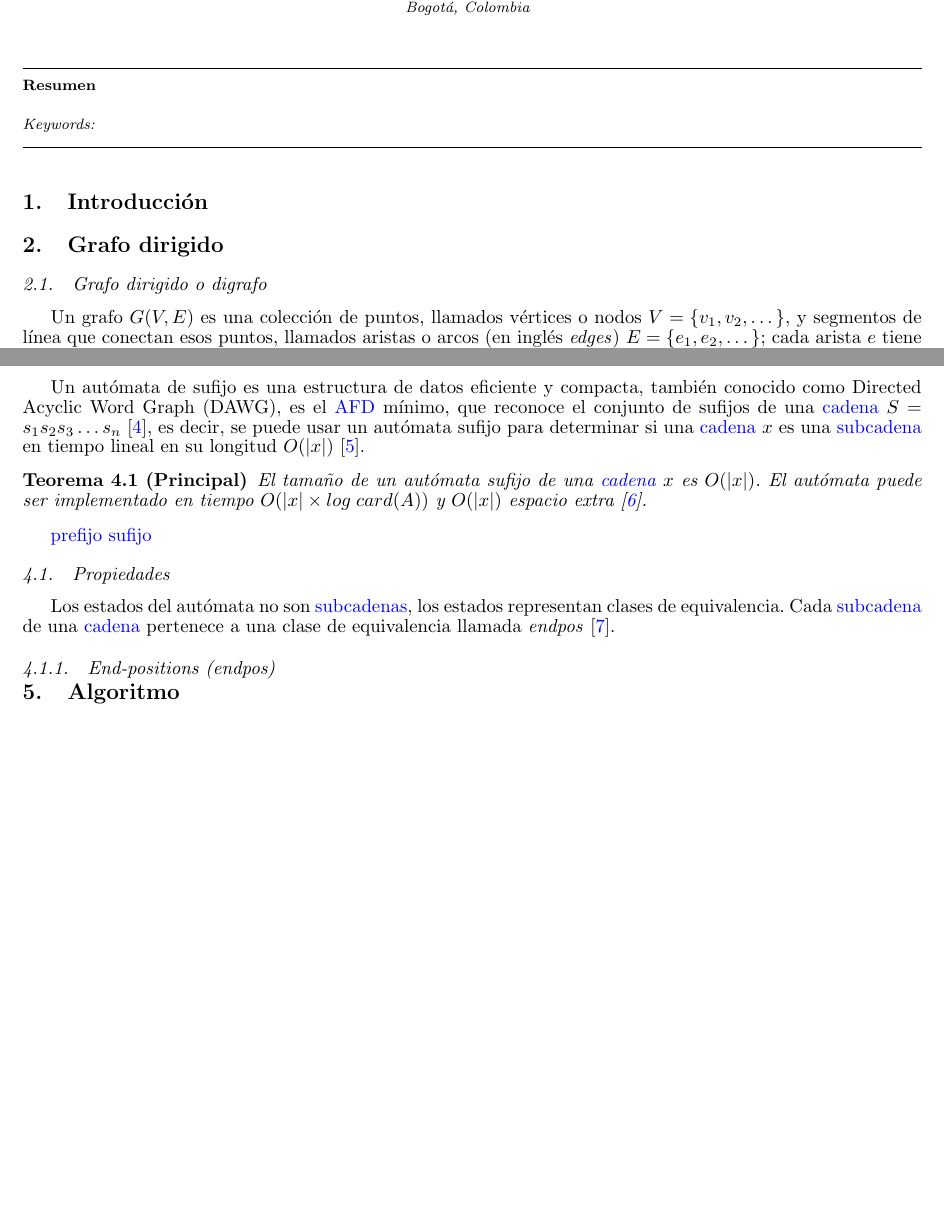
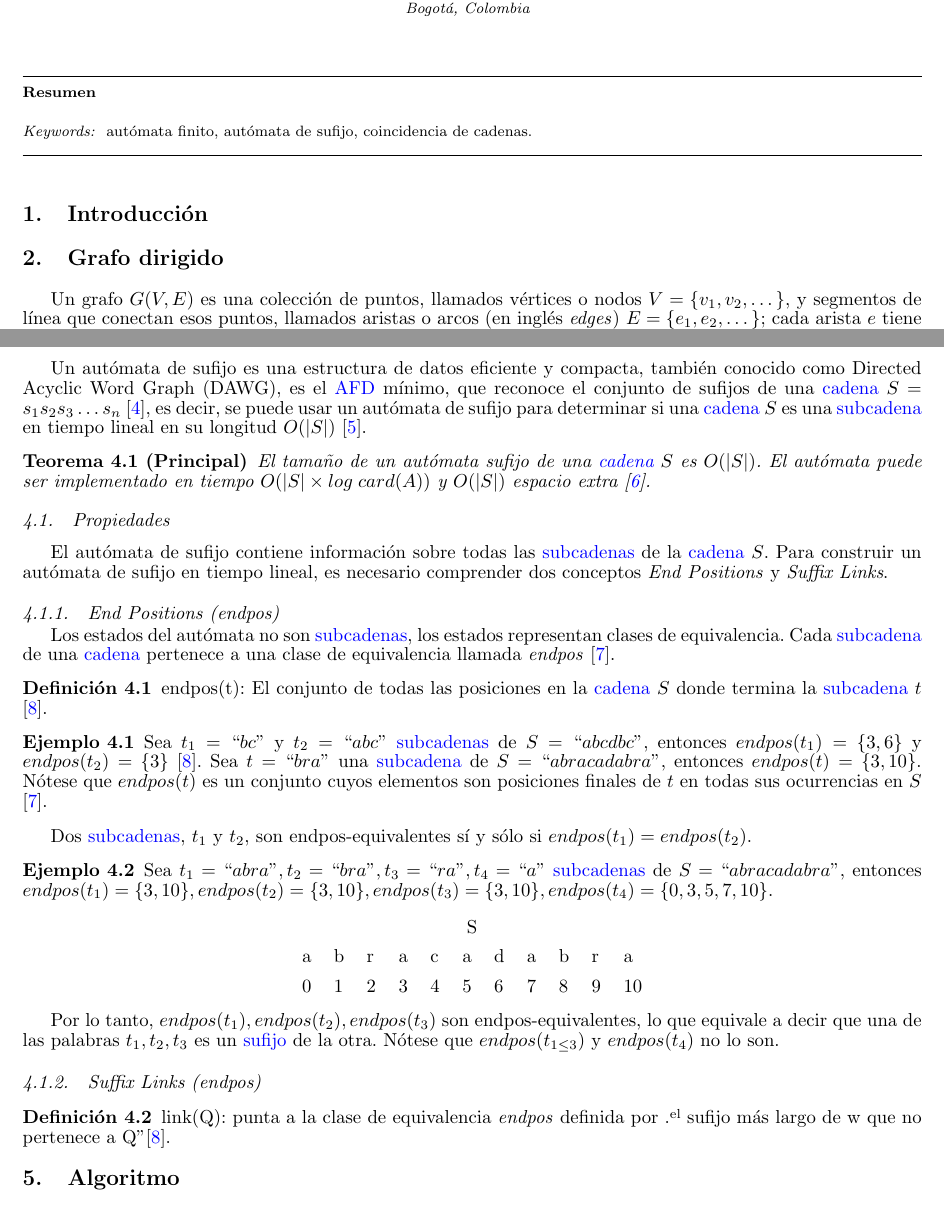
Before and after one commit to anvalenciao/SuffixAutomaton, a LaTeX document (SuffixAutomaton.tex, which reads doc/Cover/cover.tex, doc/DirectedGraph/directed-graph.tex, doc/GlossaryTerms/glossary-terms.tex): two parts of pages 1 and 3 of 6, joined at a grey line, cut so that both start at the same text, the shorter picture padded with empty space. Compiled offline with pdfLaTeX.

Commit message:
Trabajando en la propiedad endpos

```diff
--- a/doc/Cover/cover.tex
+++ b/doc/Cover/cover.tex
@@ -20,6 +20,6 @@
 	\end{abstract}
 
 	\begin{keyword}
-
+		autómata finito, autómata de sufijo, coincidencia de cadenas.
 	\end{keyword}
 \end{frontmatter}
--- a/doc/DirectedGraph/directed-graph.tex
+++ b/doc/DirectedGraph/directed-graph.tex
@@ -1,5 +1,4 @@
 \section{Grafo dirigido}\label{DirectedGraph}
-\subsection{Grafo dirigido o digrafo}
 Un grafo \( G(V,E) \) es una colección de puntos, llamados vértices o nodos \( V = \{ v_1, v_2, \dots \} \), y segmentos de línea que conectan esos puntos, llamados aristas o arcos (en inglés \textit{edges}) \( E = \{ e_1, e_2, \dots \} \); cada arista \( e \) tiene dos \textit{\gls{endpoints}}, que son vértices.
 
 Un digrafo o grafo dirigido \( G(V,E) \) se define de manera similar a un grafo, excepto que el par de \textit{\gls{endpoints}} \( (u, v) \) de cada arista ahora está ordenado. Se escribe \( u \xrightarrow{\text{e}} v \), dónde \( u \) es el vértice inicial de \( e \); y \( v \) es el vértice final de \( e \). Se dice que la arista \( e \) está dirigida de \( u \) a \( v \) \cite{book:even2011graph}.
--- a/doc/GlossaryTerms/glossary-terms.tex
+++ b/doc/GlossaryTerms/glossary-terms.tex
@@ -23,14 +23,14 @@
 \newglossaryentry{substring}
 {
 	name=subcadena,
-	description={Una subcadena (segmento, subpalabra o factor) de una cadena es cualquier secuencia de símbolos consecutivos que aparecen en la cadena. En lenguaje formal, $t$ es una subcadena de $T$ sí y sólo si existe $x, y \in \Sigma^\ast$ tal que $T = xty$
+	description={Una subcadena (segmento, subpalabra o factor) de una cadena es cualquier secuencia de símbolos consecutivos que aparecen en la cadena. En lenguaje formal, $t$ es una subcadena de $S$ sí y sólo si existe $x, y \in \Sigma^\ast$ tal que $S = xty$
 	}
 }
 
 \newglossaryentry{prefix}
 {
 	name=prefijo,
-	description={Un prefijo es una subcadena que aparece al principio de una cadena. Formalmente, $t$ es un prefijo de $T$ sí y sólo hay algún $y \in \Sigma^\ast$ tal que $T = ty$}
+	description={Un prefijo es una subcadena que aparece al principio de una cadena. Formalmente, $t$ es un prefijo de $S$ sí y sólo hay algún $y \in \Sigma^\ast$ tal que $S = ty$}
 }
 
 \newglossaryentry{suffix}
--- a/doc/SuffixAutomaton/suffix-automaton.tex
+++ b/doc/SuffixAutomaton/suffix-automaton.tex
@@ -1,19 +1,50 @@
 \section{Autómata de sufijo}\label{SuffixAutomaton}
-Un autómata de sufijo es una estructura de datos eficiente y compacta, también conocido como Directed Acyclic Word Graph (DAWG), es el \acrshort{AFD} mínimo, que reconoce el conjunto de sufijos de una \gls{string} $S  = s_1 s_2 s_3 \dots s_n $ \cite{wiki:Suffix_automaton}, es decir, se puede usar un autómata sufijo para determinar si una \gls{string} $x$ es una \gls{substring} en tiempo lineal en su longitud $O(| x |)$ \cite{article:10.1016/j.tcs.2009.03.034}.
+Un autómata de sufijo es una estructura de datos eficiente y compacta, también conocido como Directed Acyclic Word Graph (DAWG), es el \acrshort{AFD} mínimo, que reconoce el conjunto de sufijos de una \gls{string} $S  = s_1 s_2 s_3 \dots s_n $ \cite{wiki:Suffix_automaton}, es decir, se puede usar un autómata de sufijo para determinar si una \gls{string} $S$ es una \gls{substring} en tiempo lineal en su longitud $O(| S |)$ \cite{article:10.1016/j.tcs.2009.03.034}.
 
 \begin{theorem}[Principal]
-El tamaño de un autómata sufijo de una \gls{string} $x$ es $O(| x |)$. El autómata puede ser implementado en tiempo $O(| x | \times log \; card(A))$ y $O(|x|)$ espacio extra \cite{book:Crochemore1997}.
+El tamaño de un autómata sufijo de una \gls{string} $S$ es $O(| S |)$. El autómata puede ser implementado en tiempo $O(| S | \times log \; card(A))$ y $O(|S|)$ espacio extra \cite{book:Crochemore1997}.
 \end{theorem}
 
-\gls{prefix}
-\gls{suffix}
+%\gls{prefix}
+%\gls{suffix}
 
 \subsection{Propiedades}
 % 24
+El autómata de sufijo contiene información sobre todas las \glspl{substring} de la \gls{string} $S$. Para construir un autómata de sufijo en tiempo lineal, es necesario comprender dos conceptos \textit{End Positions} y \textit{Suffix Links}.
+
+\subsubsection{End Positions (endpos)}
 Los estados del autómata no son \glspl{substring}, los estados representan clases de equivalencia. Cada \gls{substring} de una \gls{string} pertenece a una clase de equivalencia llamada \textit{endpos} \cite{youtube:Automatas_de_Sufijos}.
 
-\subsubsection{End-positions (endpos)}
+\begin{definition}
+	endpos(t): El conjunto de todas las posiciones en la \gls{string} $S$ donde termina la \gls{substring} $t$ \cite{web:suffix-automata}.
+\end{definition}
 
+\begin{example}
+	Sea $t_1=``bc"$ y $t_2=``abc"$ \glspl{substring} de $S = ``abcdbc"$, entonces $endpos(t_1) = \{3, 6\}$ y $endpos(t_2) = \{3\}$ \cite{web:suffix-automata}.
+	Sea $t=``bra"$ una \gls{substring} de $S = ``abracadabra"$, entonces $endpos(t) = \{3, 10\}$.
+	Nótese que $endpos(t)$ es un conjunto cuyos elementos son posiciones finales de $t$ en todas sus ocurrencias en $S$ \cite{youtube:Automatas_de_Sufijos}.
+\end{example}
+
+Dos \glspl{substring}, $t_1$ y $t_2$, son endpos-equivalentes sí y sólo si $endpos(t_1) = endpos(t_2)$.
+
+\begin{example}
+	Sea $t_1=``abra", t_2=``bra", t_3=``ra", t_4=``a"$ \glspl{substring} de $S = ``abracadabra"$, entonces $endpos(t_1) = \{3, 10\}, endpos(t_2) = \{3, 10\}, endpos(t_3) = \{3, 10\}, endpos(t_4) = \{0, 3, 5, 7, 10\}$.
+	\begin{center}
+		\begin{tabular}{lllllllllll}
+			\multicolumn{11}{c}{S}                     \\
+			a & b & r & a & c & a & d & a & b & r & a  \\
+			0 & 1 & 2 & 3 & 4 & 5 & 6 & 7 & 8 & 9 & 10
+		\end{tabular}
+	\end{center}
+
+	Por lo tanto, $endpos(t_1), endpos(t_2), endpos(t_3)$ son endpos-equivalentes, lo que equivale a decir que una de las palabras $t_1, t_2, t_3 $ es un \gls{suffix} de la otra. Nótese que $endpos(t_{1\leq3})$ y $endpos(t_4)$ no lo son.
+\end{example}
+
+\subsubsection{Suffix Links (endpos)}
+
+\begin{definition}
+	link(Q): punta a la clase de equivalencia \textit{endpos} definida por "el sufijo más largo de w que no pertenece a Q" \cite{web:suffix-automata}.
+\end{definition}
 
 % https://en.wikipedia.org/wiki/Suffix_automaton
 % https://es.qaz.wiki/wiki/Suffix_automaton
--- a/entcsmacro.sty
+++ b/entcsmacro.sty
@@ -157,3 +157,7 @@
 % Spanish
 \renewtheorem{thm}{Teorema}[section]
 \renewtheorem{alg}{Algoritmo}[section]
+\renewtheorem{defn}{Definición}[section]
+\renewtheorem{exmp}{Ejemplo}[section]
+\renewtheorem{lem}{Lema}[section]
+\renewtheorem{pf}{Demostración}[section]
```
Also changed, not shown: doc/Algorithm/algorithm.tex (+7 -7 lines), doc/Bibliography/misc.bib (+7 -0 lines), doc/FiniteAutomaton/finite-automaton.tex (+3 -1 lines), SuffixAutomaton.pdf.
